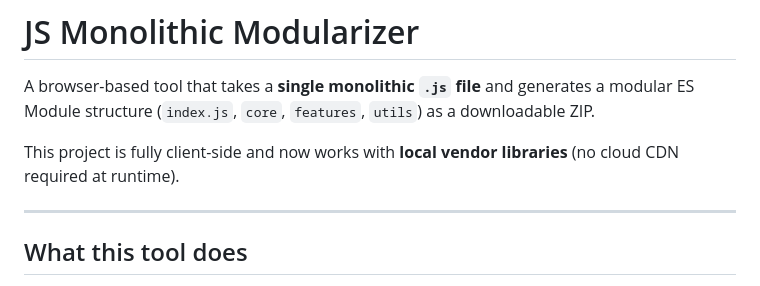
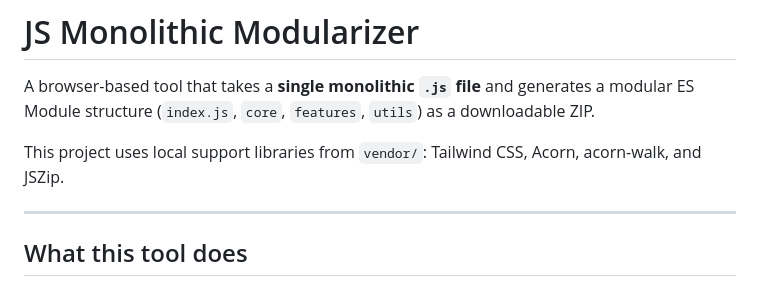
Before and after one commit to danuaemx/JS-Monolithic-Modularizer, a Markdown page: README.md, the part around the change. Rendered like a GitHub page.

Commit message:
v1.3  readme1

```diff
--- a/README.md
+++ b/README.md
@@ -2,7 +2,7 @@
 
 A browser-based tool that takes a **single monolithic `.js` file** and generates a modular ES Module structure (`index.js`, `core`, `features`, `utils`) as a downloadable ZIP.
 
-This project is fully client-side and now works with **local vendor libraries** (no cloud CDN required at runtime).
+This project uses local support libraries from `vendor/`: Tailwind CSS, Acorn, acorn-walk, and JSZip.
 
 ---
 
```
